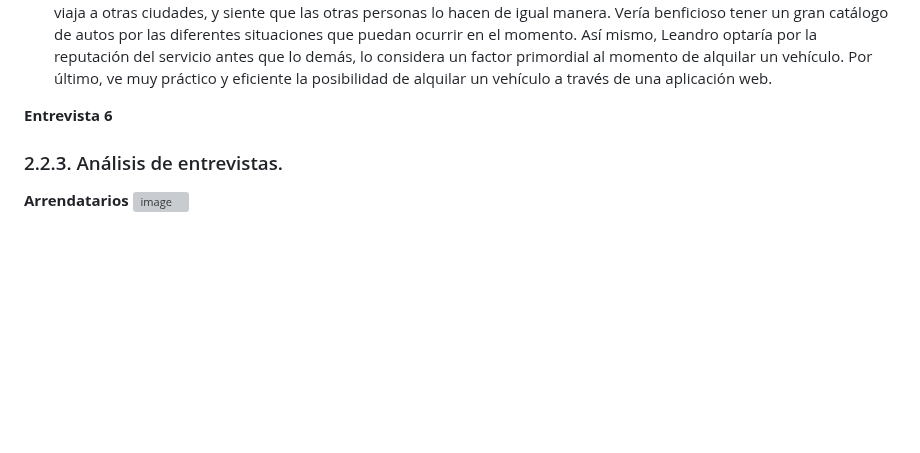
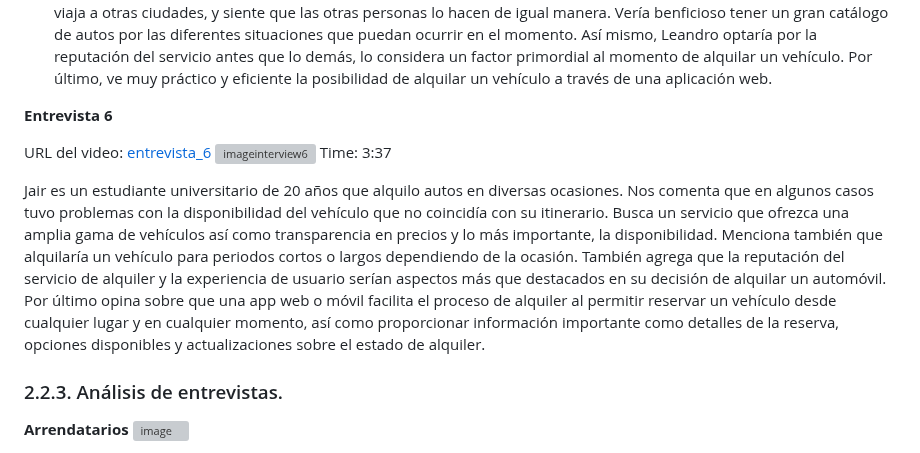
Before and after one commit to AppWeb-Grupo3/DriveSafe-Landing-page, a Markdown page: README.md, the part around the change. GitHub-like rendering; blank space fills up the shorter version; grey boxes are pictures that could not be loaded.

Commit message:
Add Entrevista 6

```diff
--- a/README.md
+++ b/README.md
@@ -542,8 +542,14 @@ Durante una entrevista con Isaac Sánchez quien trabaja en mantenimiento y repar
 
 - **Resumen:** Leandro no tuvo experiencias previas alquilando un vehículo pero si a familiares y conocidos que sí lo hicieron y por ende tiene la idea de qué aspectos debería tener un servicio de este tipo, él destacó que el servicio sea ágil, un precio razonable y las licencias y soporte de los seguros. Él considera que la tecnología facilitaría el proceso de alquiler y por ello es beneficioso. Él personalmente prefiere alquilar por periodos largos por ser más cómodo cuando viaja a otras ciudades, y siente que las otras personas lo hacen de igual manera. Vería benficioso tener un gran catálogo de autos por las diferentes situaciones que puedan ocurrir en el momento. Así mismo, Leandro optaría por la reputación del servicio antes que lo demás, lo considera un factor primordial al momento de alquilar un vehículo. Por último, ve muy práctico y eficiente la posibilidad de alquilar un vehículo a través de una aplicación web.
 
-
 **Entrevista 6**
+
+URL del video: [entrevista_6](https://www.youtube.com/watch?v=1ZHUvBZKJB4)
+![imageinterview6](https://github.com/AppWeb-Grupo3/informe/blob/main/imagenes/Entrevista%206%20-%20Luis%20Enrique%20Aquije%20Quiroga.png)
+Time: 3:37
+
+Jair es un estudiante universitario de 20 años que alquilo autos en diversas ocasiones. Nos comenta que en algunos casos tuvo problemas con la disponibilidad del vehículo que no coincidía con su itinerario. Busca un servicio que ofrezca una amplia gama de vehículos así como transparencia en precios y lo más importante, la disponibilidad. Menciona también que alquilaría un vehículo para periodos cortos o largos dependiendo de la ocasión. También agrega que la reputación del servicio de alquiler y la experiencia de usuario serían aspectos más que destacados en su decisión de alquilar un automóvil. Por último opina sobre que una app web o móvil facilita el proceso de alquiler al permitir reservar un vehículo desde cualquier lugar y en cualquier momento, así como proporcionar información importante como detalles de la reserva, opciones disponibles y actualizaciones sobre el estado de alquiler.
+
 
 ### 2.2.3. Análisis de entrevistas.
 
```
